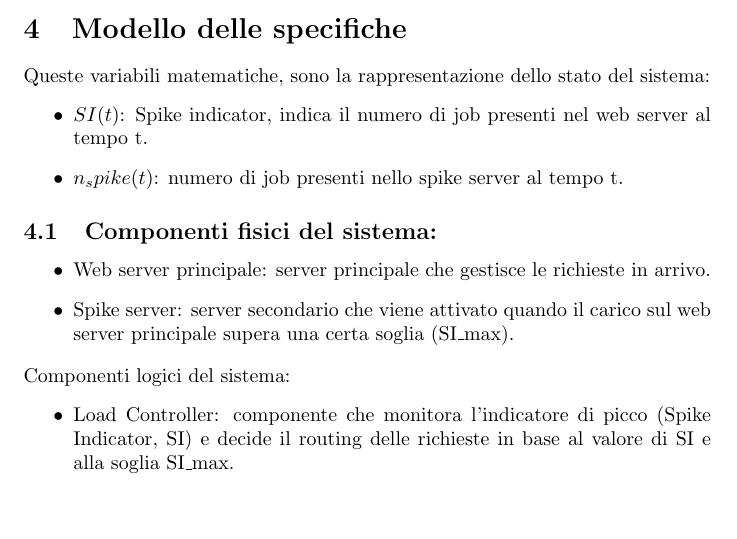
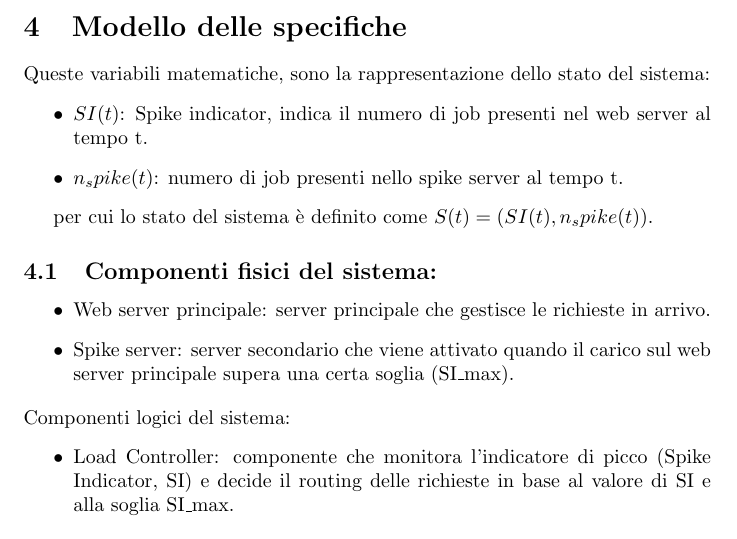
Before and after one commit to LucaFalasca/RightSizing-SpikeServer, a LaTeX document (docs/report.tex, which reads docs/sections/04_modello_specifiche.tex): part of page 3 of 5, cut so that both start at the same text, the shorter picture padded with empty space. Compiled offline with pdfLaTeX.

Commit message:
Modello delle specifiche aggiornato

```diff
--- a/docs/sections/04_modello_specifiche.tex
+++ b/docs/sections/04_modello_specifiche.tex
@@ -3,7 +3,9 @@ Queste variabili matematiche, sono la rappresentazione dello stato del sistema:
 \begin{itemize}
     \item \(SI(t)\): Spike indicator, indica il numero di job presenti nel web server al tempo t.
     \item \(n_spike(t)\): numero di job presenti nello spike server al tempo t.
-    \end{itemize}
+\end{itemize}
+
+per cui lo stato del sistema è definito come \(S(t) = (SI(t), n_spike(t))\).
 
 
 \subsection{Componenti fisici del sistema: }
```
